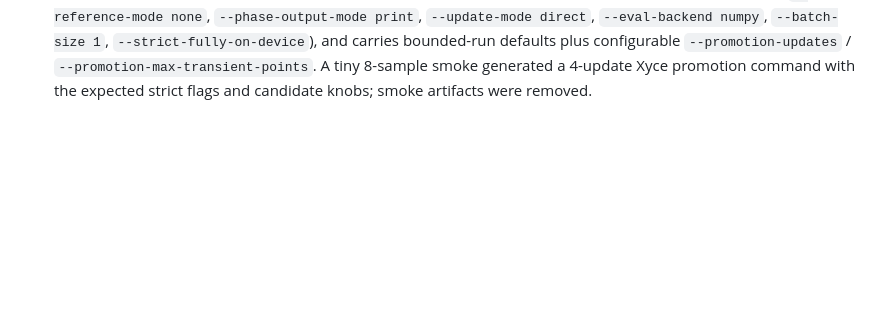
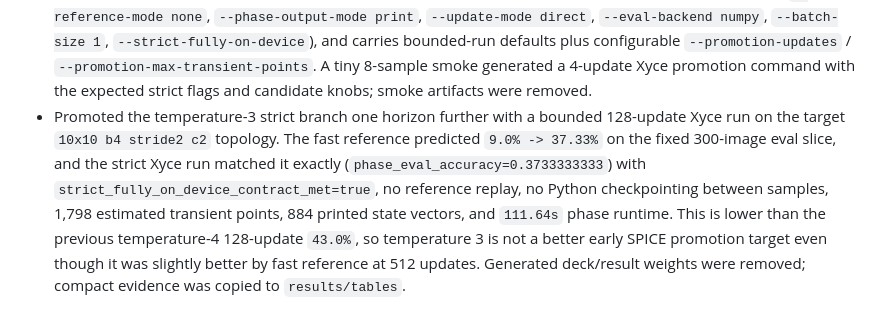
Before and after one commit to thomasnormal/spicenn, a Markdown page: engineering_log.md, the part around the change. Rendered like a GitHub page; blank space fills up the shorter version.

Commit message:
Record 128-update temp3 strict promotion

```diff
--- a/engineering_log.md
+++ b/engineering_log.md
@@ -110,3 +110,4 @@
 - Updated the SPICE phase variant sweep to forward the current strict-branch controls instead of silently using old defaults: reference mode, phase output mode, update mode, eval backend, update scales, state decay, softmax shaping/gating/temperature, readout class centering, simulator extra args, and `--strict-fully-on-device`. A dry strict target command now includes `--reference-mode none`, `--phase-output-mode print`, `--update-mode direct`, `--eval-backend numpy`, output-bias freeze, readout scale `0.25`, temperature `4`, and the strict contract flag. This lets fast-screened activation/synapse candidates be promoted to bounded Xyce runs under the same fully on-device contract.
 - Extended the fast online variant sweep to grid strict objective/update knobs (`--lrs`, output-bias/readout/local update scales, state decay, and softmax temperatures). A 27-point target-topology NumPy screen at 256 updates / 300 eval improved the best cheap candidate from the previous `64.33%` to `68.0%` with `lr=0.8`, readout scale `0.3`, temperature `3`; a 512-update neighborhood screen favored `lr=0.8`, readout scale `0.25`, temperature `3` at `74.33%`, up from the old temperature-4 branch's `72.67%`. A bounded strict Xyce promotion of that temperature-3 branch at 64 updates matched the fast reference exactly (`9.0% -> 20.0%`), kept `strict_fully_on_device_contract_met=true`, used 902 estimated transient points / 884 printed state vectors, and took `65.97s`. The generated deck and final weights were removed; compact summaries/CSVs were kept under `results/tables`.
 - Added a strict phase-promotion command to each fast online variant-sweep result row. The generated command preserves the screened activation/synapse/objective knobs, forces the fully on-device execution contract (`--reference-mode none`, `--phase-output-mode print`, `--update-mode direct`, `--eval-backend numpy`, `--batch-size 1`, `--strict-fully-on-device`), and carries bounded-run defaults plus configurable `--promotion-updates` / `--promotion-max-transient-points`. A tiny 8-sample smoke generated a 4-update Xyce promotion command with the expected strict flags and candidate knobs; smoke artifacts were removed.
+- Promoted the temperature-3 strict branch one horizon further with a bounded 128-update Xyce run on the target `10x10 b4 stride2 c2` topology. The fast reference predicted `9.0% -> 37.33%` on the fixed 300-image eval slice, and the strict Xyce run matched it exactly (`phase_eval_accuracy=0.3733333333`) with `strict_fully_on_device_contract_met=true`, no reference replay, no Python checkpointing between samples, 1,798 estimated transient points, 884 printed state vectors, and `111.64s` phase runtime. This is lower than the previous temperature-4 128-update `43.0%`, so temperature 3 is not a better early SPICE promotion target even though it was slightly better by fast reference at 512 updates. Generated deck/result weights were removed; compact evidence was copied to `results/tables`.
```
